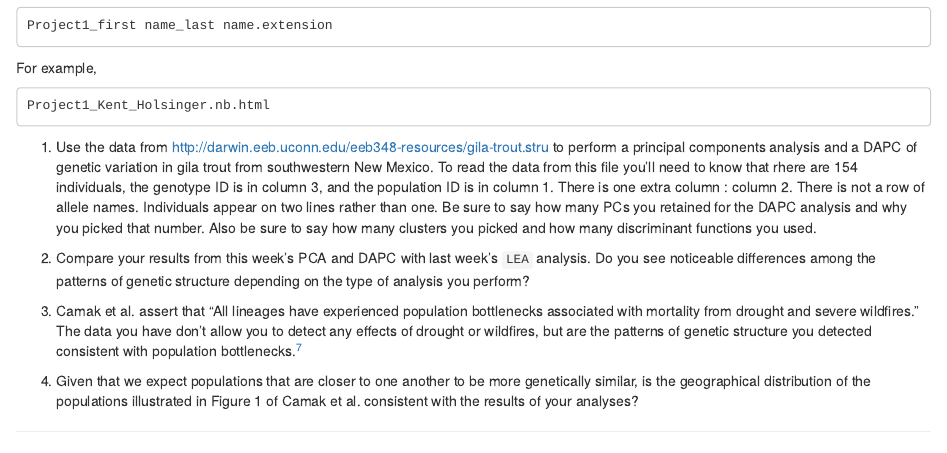
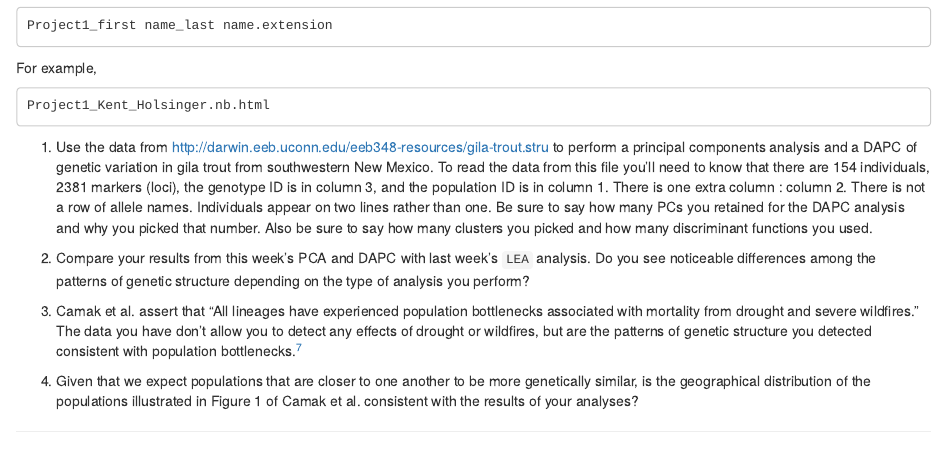
Before and after one commit to kholsinger/Lecture-Notes-in-Population-Genetics, an R Markdown document (Labs/Project1.Rmd): the page in a window 1100 px wide, from 4770 px down. Rendered offline with R 4.5, knitr and Pandoc, with nearby package versions; some code elsewhere in the file could not run offline.

Commit message:
slight typo and added # of loci for ease of use

```diff
--- a/Labs/Project1.Rmd
+++ b/Labs/Project1.Rmd
@@ -124,7 +124,7 @@ For example,
 Project1_Kent_Holsinger.nb.html
 </pre>
 
-1. Use the data from [http://darwin.eeb.uconn.edu/eeb348-resources/gila-trout.stru](http://darwin.eeb.uconn.edu/eeb348-resources/gila-trout.stru) to perform a principal components analysis and a DAPC of genetic variation in gila trout from southwestern New Mexico. To read the data from this file you'll need to know that rhere are 154 individuals, the genotype ID is in column 3, and the population ID is in column 1. There is one extra column : column 2. There is not a row of allele names. Individuals appear on two lines rather than one. Be sure to say how many PCs you retained for the DAPC analysis and why you picked that number. Also be sure to say how many clusters you picked and how many discriminant functions you used.
+1. Use the data from [http://darwin.eeb.uconn.edu/eeb348-resources/gila-trout.stru](http://darwin.eeb.uconn.edu/eeb348-resources/gila-trout.stru) to perform a principal components analysis and a DAPC of genetic variation in gila trout from southwestern New Mexico. To read the data from this file you'll need to know that there are 154 individuals, 2381 markers (loci), the genotype ID is in column 3, and the population ID is in column 1. There is one extra column : column 2. There is not a row of allele names. Individuals appear on two lines rather than one. Be sure to say how many PCs you retained for the DAPC analysis and why you picked that number. Also be sure to say how many clusters you picked and how many discriminant functions you used.
 
 2. Compare your results from this week's PCA and DAPC with last week's `LEA` analysis. Do you see noticeable differences among the patterns of genetic structure depending on the type of analysis you perform?
 
```
